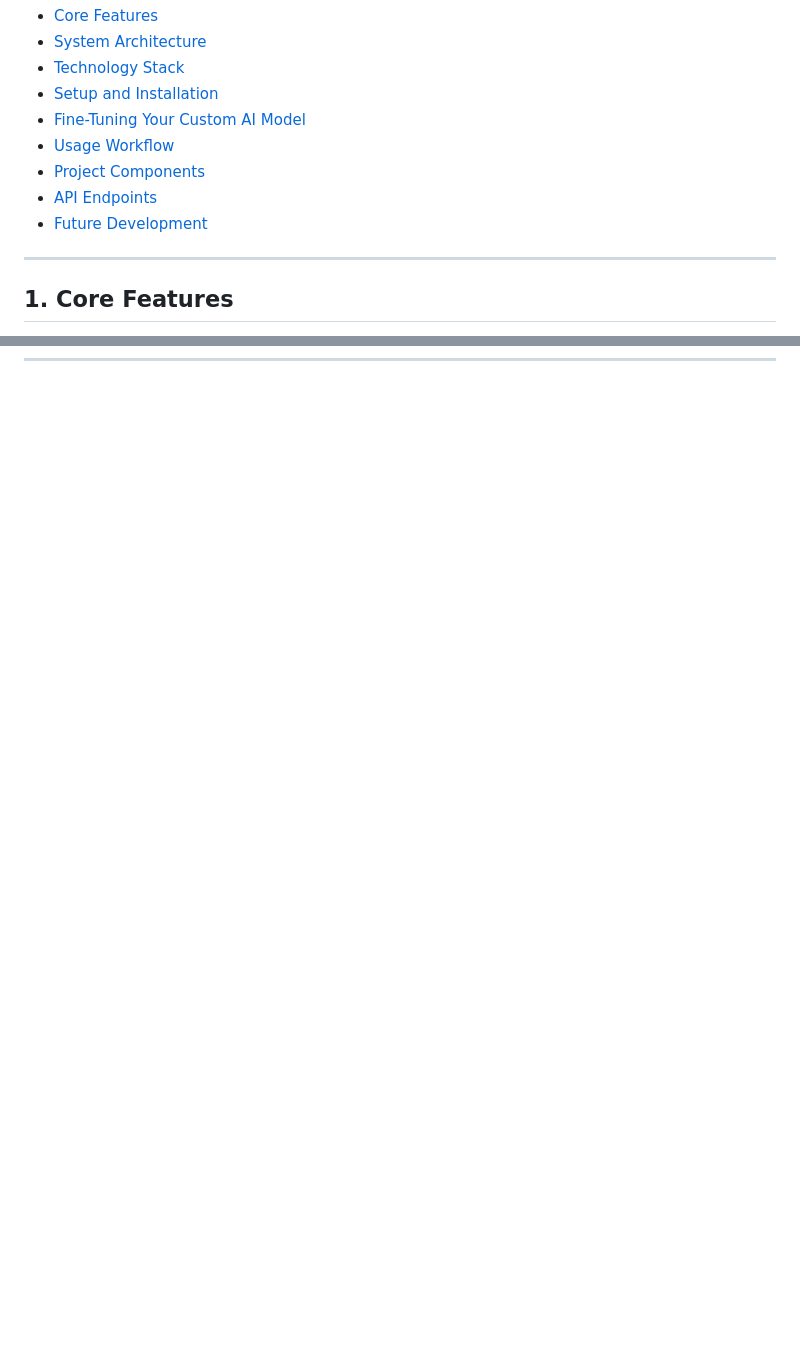
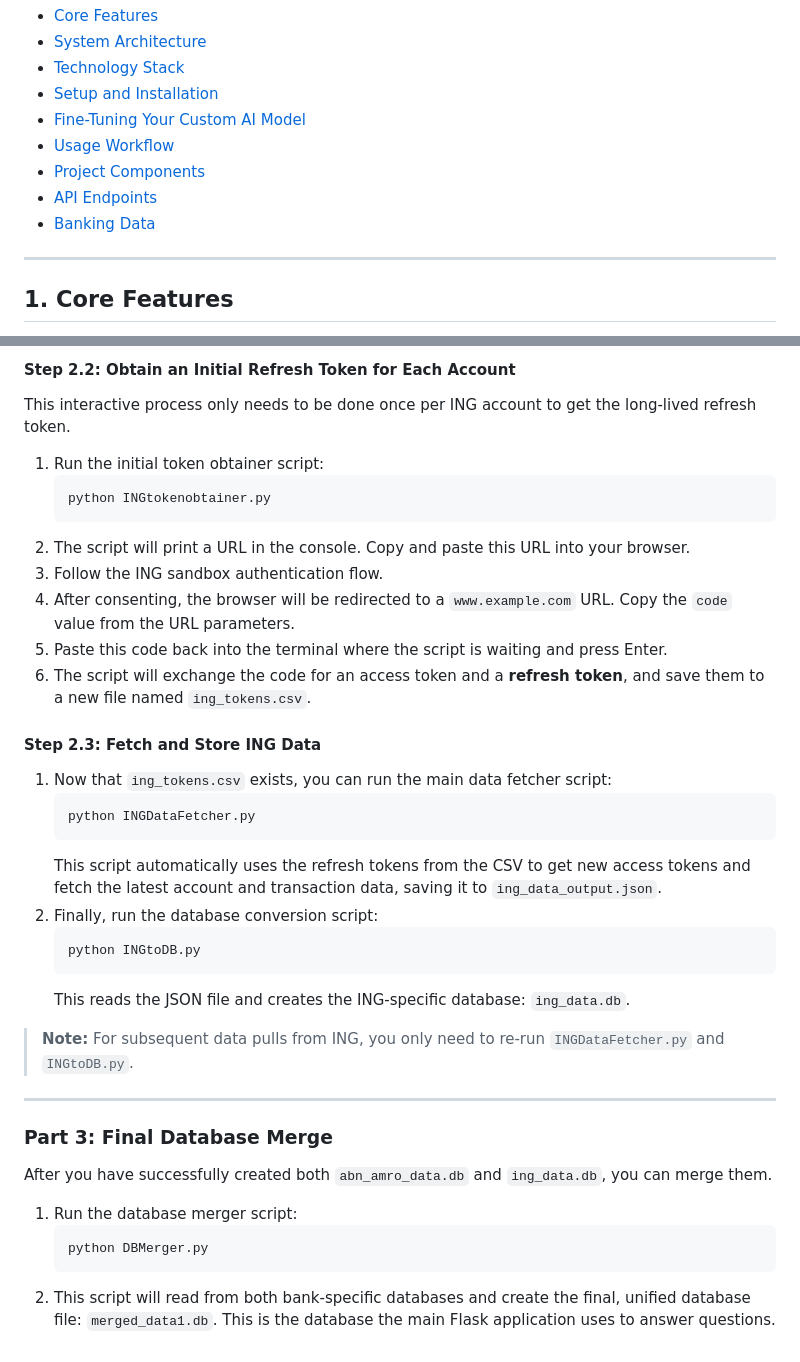
Before and after one commit to mateifesnic/FintechAssignment2, a Markdown page: README.md, 2 parts joined by grey strips. Rendered like a GitHub page; blank space fills up the shorter version.

````diff
--- a/README.md
+++ b/README.md
@@ -13,7 +13,7 @@ This repository contains the complete Minimum Viable Product (MVP), including da
 - [Usage Workflow](#6-usage-workflow)
 - [Project Components](#7-project-components)
 - [API Endpoints](#8-api-endpoints)
-- [Future Development](#9-future-development)
+- [Banking Data](#9-banking-data)
 
 ---
 
@@ -158,0 +223,40 @@ Your FinWise agent is now running on your specialized, expert model.
+#### Step 2.2: Obtain an Initial Refresh Token for Each Account
+
+This interactive process only needs to be done once per ING account to get the long-lived refresh token.
+
+1.  Run the initial token obtainer script:
+    ```bash
+    python INGtokenobtainer.py
+    ```
+2.  The script will print a URL in the console. Copy and paste this URL into your browser.
+3.  Follow the ING sandbox authentication flow.
+4.  After consenting, the browser will be redirected to a `www.example.com` URL. Copy the `code` value from the URL parameters.
+5.  Paste this code back into the terminal where the script is waiting and press Enter.
+6.  The script will exchange the code for an access token and a **refresh token**, and save them to a new file named `ing_tokens.csv`.
+
+#### Step 2.3: Fetch and Store ING Data
+
+1.  Now that `ing_tokens.csv` exists, you can run the main data fetcher script:
+    ```bash
+    python INGDataFetcher.py
+    ```
+    This script automatically uses the refresh tokens from the CSV to get new access tokens and fetch the latest account and transaction data, saving it to `ing_data_output.json`.
+2.  Finally, run the database conversion script:
+    ```bash
+    python INGtoDB.py
+    ```
+    This reads the JSON file and creates the ING-specific database: `ing_data.db`.
+
+> **Note:** For subsequent data pulls from ING, you only need to re-run `INGDataFetcher.py` and `INGtoDB.py`.
+
+---
+
+### Part 3: Final Database Merge
+
+After you have successfully created both `abn_amro_data.db` and `ing_data.db`, you can merge them.
+
+1.  Run the database merger script:
+    ```bash
+    python DBMerger.py
+    ```
+2.  This script will read from both bank-specific databases and create the final, unified database file: `merged_data1.db`. This is the database the main Flask application uses to answer questions.
````
Also changed, not shown: other parts of README.md (+64 -0 lines).
